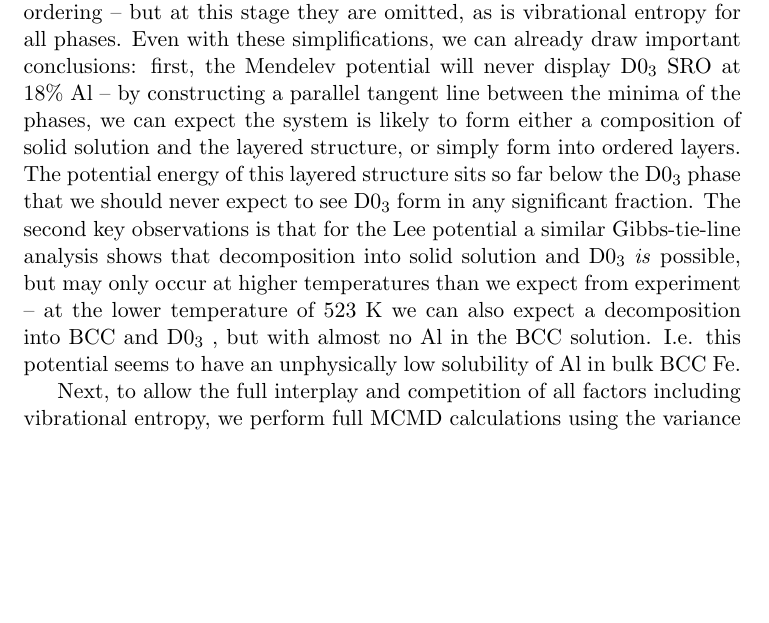
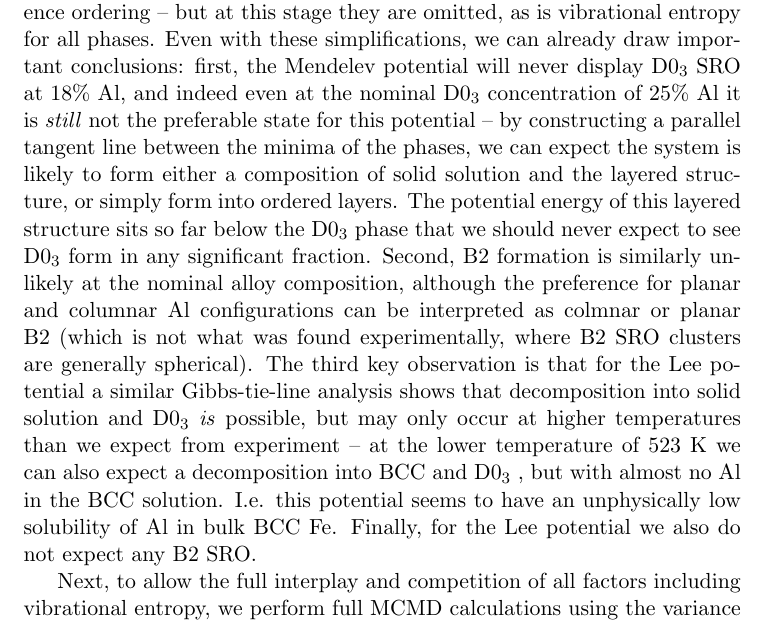
Before and after one commit to liamhuber/FeAl_solution, a LaTeX document (writeup/supplementary/supplementary.tex, which reads writeup/supplementary/sections/results.tex): part of page 4 of 15, cut so that both start at the same text, the shorter picture padded with empty space. Compiled offline with pdfLaTeX.

Commit message:
Extend interpretation of energy diagram

```diff
--- a/writeup/supplementary/sections/results.tex
+++ b/writeup/supplementary/sections/results.tex
@@ -36,10 +36,12 @@ Representatives of all of these are visualized in Fig.~\ref{fig:structures}.
 In addition to the 0~K potential energy, for the BCC solid solution, the ideal entropy of mixing was included at both the experimental annealing temperatures.
 This demonstrates the increasing benefit to the \emph{free} energy for the system to occupy a disordered state.
 In principle the entropy of mixing is also relevant for the other phases -- even our SRO clusters may contain chemical antisites and do not need to \emph{perfectly} conform to the reference ordering -- but at this stage they are omitted, as is vibrational entropy for all phases.
-Even with these simplifications, we can already draw important conclusions: first, the Mendelev potential will never display \DOTHREE SRO at 18\% Al -- by constructing a parallel tangent line between the minima of the phases, we can expect the system is likely to form either a composition of solid solution and the layered structure, or simply form into ordered layers.
+Even with these simplifications, we can already draw important conclusions: first, the Mendelev potential will never display \DOTHREE SRO at 18\% Al, and indeed even at the nominal \DOTHREE concentration of 25\% Al it is \emph{still} not the preferable state for this potential -- by constructing a parallel tangent line between the minima of the phases, we can expect the system is likely to form either a composition of solid solution and the layered structure, or simply form into ordered layers.
 The potential energy of this layered structure sits so far below the \DOTHREE phase that we should never expect to see \DOTHREE form in any significant fraction.
-The second key observations is that for the Lee potential a similar Gibbs-tie-line analysis shows that decomposition into solid solution and \DOTHREE \emph{is} possible, but may only occur at higher temperatures than we expect from experiment -- at the lower temperature of 523 K we can also expect a decomposition into BCC and \DOTHREE, but with almost no Al in the BCC solution.
+Second, \BTWO formation is similarly unlikely at the nominal alloy composition, although the preference for planar and columnar Al configurations can be interpreted as colmnar or planar \BTWO (which is not what was found experimentally, where \BTWO SRO clusters are generally spherical).
+The third key observation is that for the Lee potential a similar Gibbs-tie-line analysis shows that decomposition into solid solution and \DOTHREE \emph{is} possible, but may only occur at higher temperatures than we expect from experiment -- at the lower temperature of 523 K we can also expect a decomposition into BCC and \DOTHREE, but with almost no Al in the BCC solution.
 I.e. this potential seems to have an unphysically low solubility of Al in bulk BCC Fe.
+Finally, for the Lee potential we also do not expect any \BTWO SRO.
 
 Next, to allow the full interplay and competition of all factors including vibrational entropy, we perform full MCMD calculations using the variance constrained approach~\cite{sadigh2012calculation, sadigh2012scalable} (with a relatively strict constraint $\kappa = 1e4$) to maintain the Al concentration very close to the nominal experimental value of 18\%.
 Estimating the chemical potential, $\Delta \mu$ from the change in 0~K potential energies of the most favourable phases -- BCC and \DOTHREE (layered Al) for the Lee (Mendelev) potential -- gives $|\Delta \mu| < 0.1~\mathrm{eV}$ ($<0.3~\mathrm{eV}$) for the Lee (Mendelev) potential.
```
